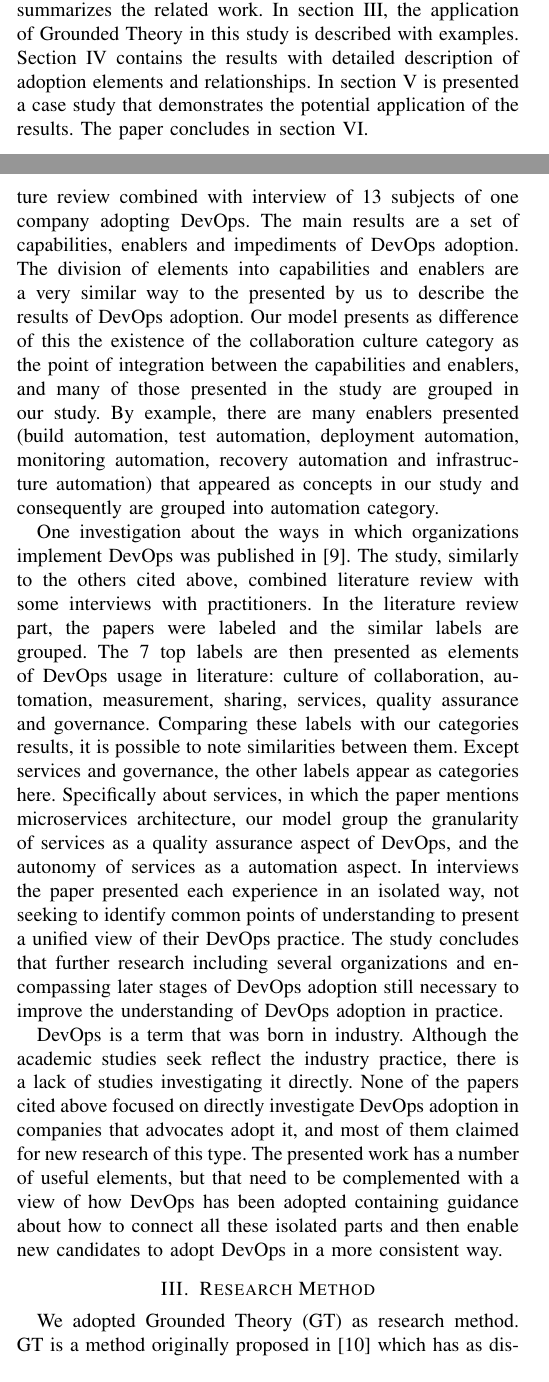
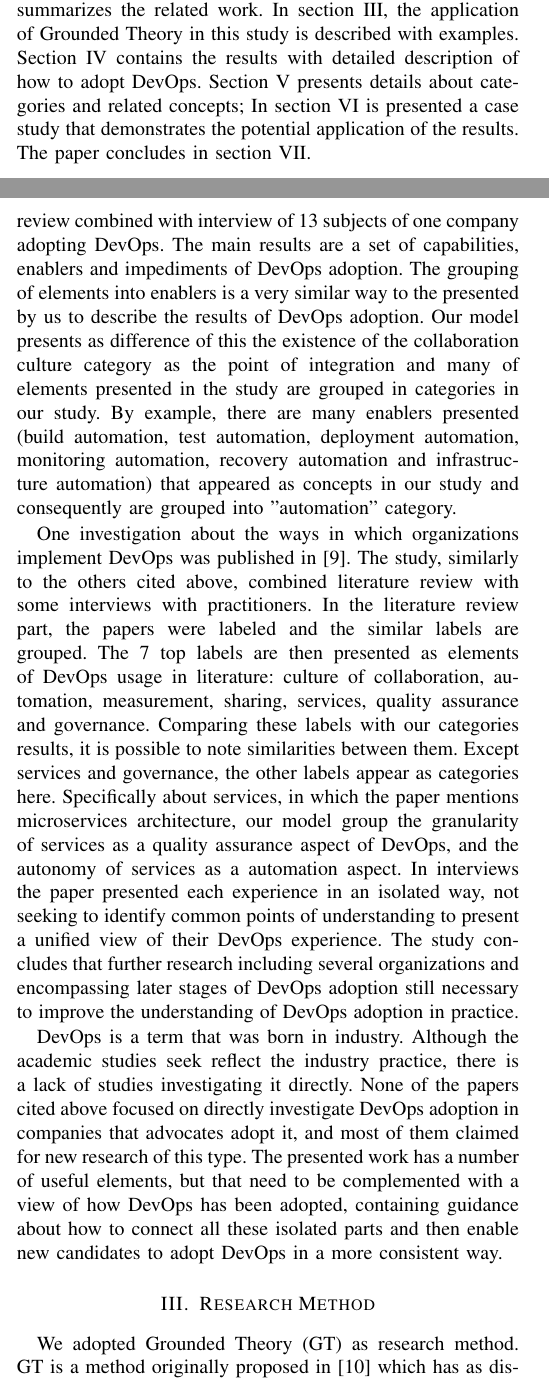
Before and after one commit to wweellddeerr/devops-esem, a LaTeX paper (main.tex, which reads introduction.tex, methodology.tex, related_work.tex): two parts of the columns of pages 1 and 2 of 7, joined at a grey line, cut so that both start at the same text. Compiled offline with pdfLaTeX; a missing font is replaced by an installed copy or a similar font; a LaTeX package or settings file that is missing is left out.

Commit message:
avanços na reestruturação do artigo

```diff
--- a/introduction.tex
+++ b/introduction.tex
@@ -18,9 +18,4 @@ We find that DevOps adoption involves a very specific relationship between eight
 
 The main contributions of this paper are: improve the guidance about how do adopt DevOps based on an industry view; provide one detailed example of Grounded Theory use in a DevOps investigation, which had not been done before.
 
-The rest of the paper is structured as follows: section II summarizes the
-related work. In section III, the application of Grounded Theory in this study
-is described with examples. Section IV contains the results with detailed
-description of adoption elements and relationships. In section V is presented
-a case study that demonstrates the potential application of the results. The
-paper concludes in section VI.
+The rest of the paper is structured as follows: section \ref{sec:related_work} summarizes the related work. In section \ref{sec:research_method}, the application of Grounded Theory in this study is described with examples. Section \ref{sec:results} contains the results with detailed description of how to adopt DevOps. Section \ref{sec:categories_concepts} presents details about categories and related concepts; In section \ref{sec:case_study} is presented a case study that demonstrates the potential application of the results. The paper concludes in section \ref{sec:conclusion}.
--- a/methodology.tex
+++ b/methodology.tex
@@ -1,4 +1,4 @@
-\section{Research Method}
+\section{Research Method} \label{sec:research_method}
 
 We adopted Grounded Theory (GT) as research method. GT is a method originally
 proposed in \cite{glase1967discovery} which has as distinguishing features the
--- a/related_work.tex
+++ b/related_work.tex
@@ -17,4 +6,0 @@ In \cite{dimensions_of_devops_xp_15}, is presented a framework with four main
-dimensions that characterize DevOps: collaboration, automation, measurement and
-monitoring. The study advocates to confirm three elements of DevOps presented
-in previous research and to add a new element (monitoring). The paper doesnt
-indicates the role of each dimension in a DevOps adoption, causing some gaps:
@@ -26 +6,0 @@ and the results combine literature review with a short direct investigation of
-industry through interviews with three practitioners. Except monitoring that
@@ -30 +6,0 @@ that still a need for empirical research that investigates DevOps adoption in
-order to validate and enhance the presented conceptual framework.
@@ -39 +9 @@ culture is grouped with collaboration in one category named \"collaboration
-culture\", so this five dimensions are presented in our results as only three,
+One extension of \cite{dimensions_of_devops_xp_15} was proposed in \cite{extending_dimensions_icsea_16}. This extension added culture as a new dimension of DevOps characterization and presented practices related to each dimension. The data was collected using multivocal literature review combined with three semi-structured interviews. The data analysis was performed using coding techniques similar to those used in Grounded Theory studies. In our study, culture is grouped with collaboration in one category named \"collaboration culture\", so this five dimensions are presented in our results as only three, but with similar descriptions. The paper present as future work the need to obtain empirical evidence of DevOps adoption in companies that claim to have implemented it, exactly as we are proposing here.
@@ -45,52 +10,9 @@ implemented it, exactly as we are proposing here.
 
-Another source of useful elements that can help in a DevOps adoption is
-presented in \cite{characterizing_devops_sbes_2016}. Applying some Grounded
-Theory techniques to data analysis in data collected from multiple sources,
-including gray literature, some important results are presented: a definition
-to DevOps, issues motivating its adoption, driving principles, the potential
-benefits and challenges of adopting DevOps and 51 suggested practices and the
-required skills.
+Another source of useful elements that can help in a DevOps adoption is presented in \cite{characterizing_devops_sbes_2016}. Applying some Grounded Theory techniques to data analysis in data collected from multiple sources, including gray literature, some important results are presented: a definition to DevOps, issues motivating its adoption, driving principles, the potential benefits and challenges of adopting DevOps and 51 suggested practices and the required skills.
 
-% Avaliar esse artigo http://aisel.aisnet.org/cgi/viewcontent.cgi?article=1191&context=pacis2017
+Starting from the same premise that there is an increasing need for software organizations to understand how to adopt DevOps successfully, in \cite{devops_a_definition_xp_15} was performed a new literature review combined with interview of 13 subjects of one company adopting DevOps. The main results are a set of capabilities, enablers and impediments of DevOps adoption. The
+grouping of elements into enablers is a very similar way to the presented by us to describe the results of DevOps adoption. Our model presents as difference of this the existence of the collaboration culture category as the point of integration and many of elements presented in the study are grouped in categories in our study. By example, there are many enablers presented (build automation, test automation, deployment automation, monitoring automation, recovery automation and infrastructure automation) that appeared as concepts in our study and consequently are grouped into "automation" category.
 
-Starting from the same premise that there is an increasing need for software
-organizations to understand how to adopt DevOps successfully, in
-\cite{devops_a_definition_xp_15} was performed a new literature review combined
-with interview of 13 subjects of one company adopting DevOps. The main results
-are a set of capabilities, enablers and impediments of DevOps adoption. The
-division of elements into capabilities and enablers are a very similar way to
-the presented by us to describe the results of DevOps adoption. Our model
-presents as difference of this the existence of the collaboration culture
-category as the point of integration between the capabilities and enablers, and
-many of those presented in the study are grouped in our study. By example,
-there are many enablers presented (build automation, test automation,
-deployment automation, monitoring automation, recovery automation and
-infrastructure automation) that appeared as concepts in our study and
-consequently are grouped into automation category.
+One investigation about the ways in which organizations implement DevOps was published in \cite{qualitative_devops_journalsw_17}. The study, similarly to the others cited above, combined literature review with some interviews with practitioners. In the literature review part, the papers were labeled and the similar labels are grouped. The 7 top labels are then presented as elements of DevOps usage in literature: culture of collaboration, automation, measurement, sharing, services, quality assurance and governance. Comparing these labels with our categories results, it is possible to note similarities between them. Except services and governance, the other labels appear as categories here. Specifically about services, in which the paper mentions microservices architecture, our model group the granularity of services as a quality assurance aspect of DevOps, and the autonomy of services as a automation aspect. In interviews the paper presented each experience in an isolated way, not seeking to identify common points of understanding to present a unified view of their DevOps experience. The study concludes that further research including several organizations and encompassing later stages of DevOps adoption still necessary to improve the understanding of DevOps adoption in practice.
 
-One investigation about the ways in which organizations implement DevOps was
-published in \cite{qualitative_devops_journalsw_17}. The study, similarly
-to the others cited above, combined literature review with some interviews with
-practitioners. In the literature review part, the papers were labeled and the
-similar labels are grouped. The 7 top labels are then presented as elements of
-DevOps usage in literature: culture of collaboration, automation, measurement,
-sharing, services, quality assurance and governance. Comparing these labels
-with our categories results, it is possible to note similarities between them.
-Except services and governance, the other labels appear as categories here.
-Specifically about services, in which the paper mentions microservices
-architecture, our model group the granularity of services as a quality
-assurance aspect of DevOps, and the autonomy of services as a automation aspect.
-In interviews the paper presented each experience in an isolated way, not
-seeking to identify common points of understanding to present a unified view
-of their DevOps practice. The study concludes that further research including
-several organizations and encompassing later stages of DevOps adoption still
-necessary to improve the understanding of DevOps adoption in practice.
-
-DevOps is a term that was born in industry. Although the academic studies seek
-reflect the industry practice, there is a lack of studies investigating it
-directly. None of the papers cited above focused on directly investigate
-DevOps adoption in companies that advocates adopt it, and most of them claimed
-for new research of this type. The presented work has a number of useful
-elements, but that need to be complemented with a view of how DevOps has been
-adopted containing guidance about how to connect all these isolated parts and
-then enable new candidates to adopt DevOps in a more consistent way.
+DevOps is a term that was born in industry. Although the academic studies seek reflect the industry practice, there is a lack of studies investigating it directly. None of the papers cited above focused on directly investigate DevOps adoption in companies that advocates adopt it, and most of them claimed for new research of this type. The presented work has a number of useful elements, but that need to be complemented with a view of how DevOps has been adopted, containing guidance about how to connect all these isolated parts and then enable new candidates to adopt DevOps in a more consistent way.
```
Also changed, not shown: application.tex (+1 -1 lines), categories.tex (+1 -1 lines), conclusion.tex (+2 -2 lines), results.tex (+1 -1 lines), methodology.tex (6 more changed lines), related_work.tex (37 more changed lines).
